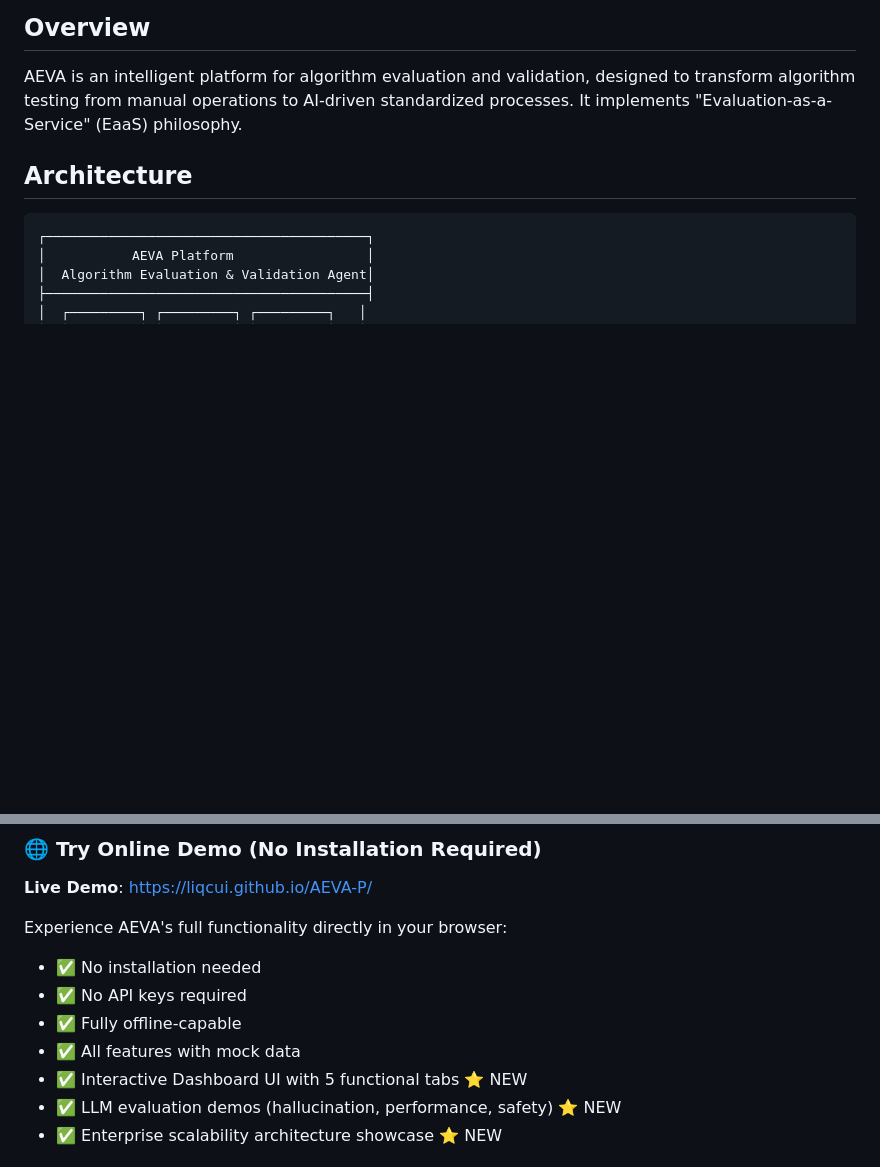
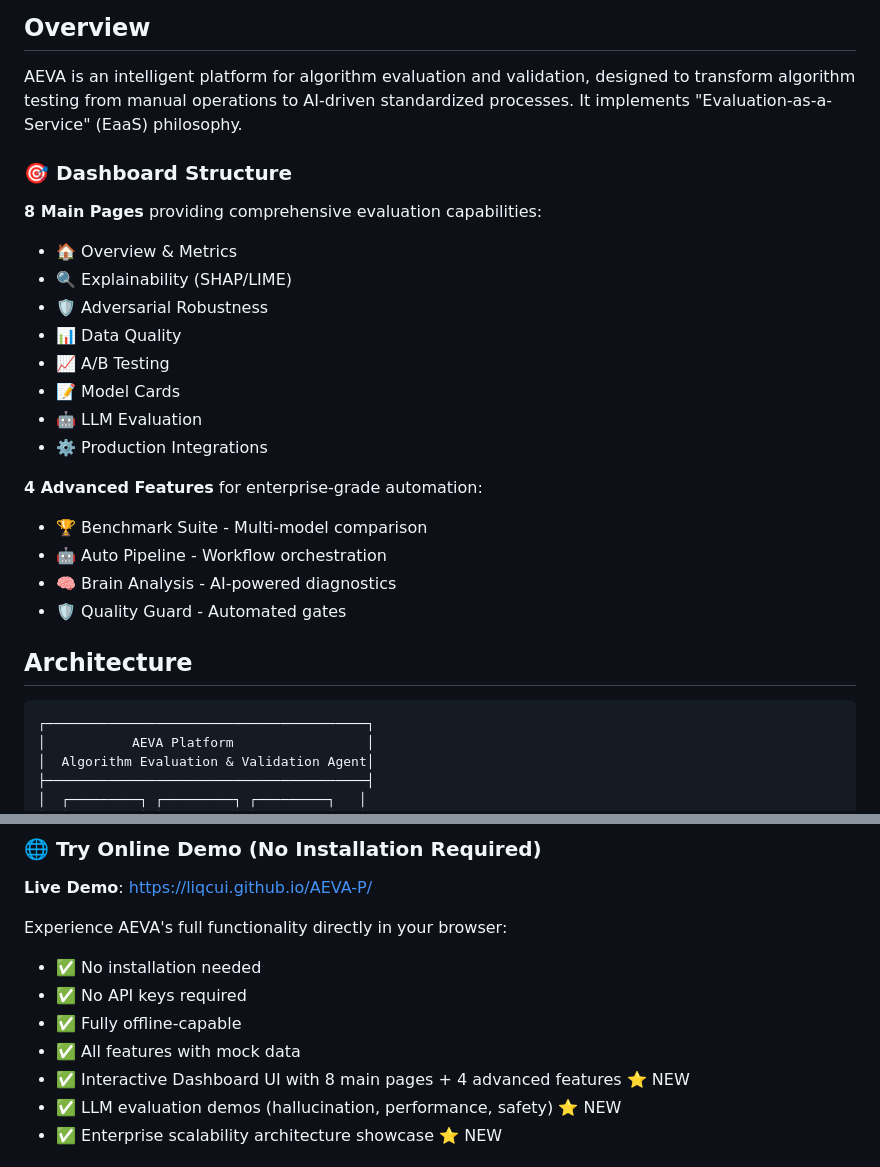
Before and after one commit to liqcui/AEVA-P, a Markdown page: README.md, 2 parts joined by grey strips. Rendered like a GitHub page; blank space fills up the shorter version.

```diff
--- a/README.md
+++ b/README.md
@@ -11,6 +11,23 @@
 
 ## Overview
 AEVA is an intelligent platform for algorithm evaluation and validation, designed to transform algorithm testing from manual operations to AI-driven standardized processes. It implements "Evaluation-as-a-Service" (EaaS) philosophy.
+
+### 🎯 Dashboard Structure
+**8 Main Pages** providing comprehensive evaluation capabilities:
+- 🏠 Overview & Metrics
+- 🔍 Explainability (SHAP/LIME)
+- 🛡️ Adversarial Robustness
+- 📊 Data Quality
+- 📈 A/B Testing
+- 📝 Model Cards
+- 🤖 LLM Evaluation
+- ⚙️ Production Integrations
+
+**4 Advanced Features** for enterprise-grade automation:
+- 🏆 Benchmark Suite - Multi-model comparison
+- 🤖 Auto Pipeline - Workflow orchestration
+- 🧠 Brain Analysis - AI-powered diagnostics
+- 🛡️ Quality Guard - Automated gates
 
 ## Architecture
 
@@ -424,7 +441,7 @@ Experience AEVA's full functionality directly in your browser:
 - ✅ No API keys required
 - ✅ Fully offline-capable
 - ✅ All features with mock data
-- ✅ Interactive Dashboard UI with 5 functional tabs ⭐ NEW
+- ✅ Interactive Dashboard UI with 8 main pages + 4 advanced features ⭐ NEW
 - ✅ LLM evaluation demos (hallucination, performance, safety) ⭐ NEW
 - ✅ Enterprise scalability architecture showcase ⭐ NEW
 
```
Also changed, not shown: other parts of README.md (+24 -11 lines).
